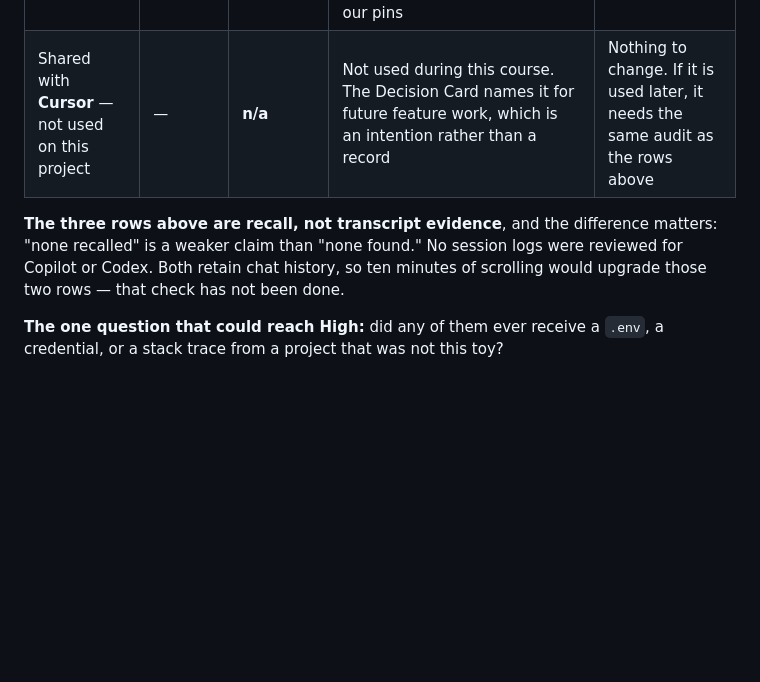
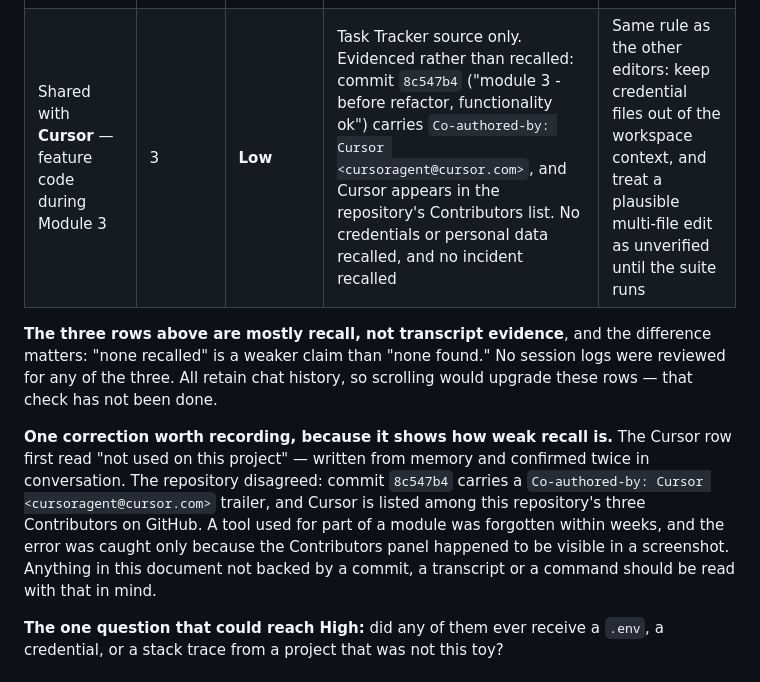
Before and after one commit to nathalie-r23/task-tracker, a Markdown page: docs/governance-retrospective.md, the part around the change. Drawn GitHub-style; blank space fills up the shorter version.

Commit message:
docs: correct the Cursor row — it was used in Module 3
The governance retrospective said Cursor was not used on this project. The
repository disagreed: commit 8c547b4 carries a Co-authored-by: Cursor trailer,
and Cursor is listed among the repository's three Contributors on GitHub. The
claim was written from memory and confirmed twice in conversation, and it was
wrong both times.

Both the governance row and the course reflection now record Cursor's actual use
in Module 3, sourced to the commit rather than to recall. The retrospective also
keeps the correction itself as a finding: a tool used for part of a module was
forgotten within weeks, and the error surfaced only because the Contributors
panel happened to be visible in a screenshot. That is the strongest available
argument for the document's own distinction between recall and records.

Co-Authored-By: Claude Opus 5 <noreply@anthropic.com>

```diff
--- a/docs/governance-retrospective.md
+++ b/docs/governance-retrospective.md
@@ -31,12 +31,22 @@ Risk rubric:
 | Real external data used by mistake | — | **See §1.1** | Three incidents observed in-session; none reached the High tier, but all three are habits that would | See §1.1 |
 | Shared with **GitHub Copilot** — feature code in the editor | 2–3 | **Low** | Task Tracker source only: models, validators, tests and board code, none of it proprietary or carrying data. One incident of a *wrong suggestion* rather than a disclosure — it proposed `<=` for the overdue comparison, which a test caught. No credentials or personal data recalled | Same rule as the rest: keep credential files out of editor context, and treat a plausible completion as unverified until a test runs |
 | Shared with **Codex App** — repo diff and context for review | 5 | **Low** | The `ci-setup` diff and repository context for the Module 5 security review. No secrets; it produced findings, which were graded rather than accepted. Its dependency advisories for `python-dotenv` and `pytest` were checked and both affected versions below our pins | Fine as-is for a public course repo. On a private repo, note that the diff and its context leave the machine |
-| Shared with **Cursor** — not used on this project | — | **n/a** | Not used during this course. The Decision Card names it for future feature work, which is an intention rather than a record | Nothing to change. If it is used later, it needs the same audit as the rows above |
+| Shared with **Cursor** — feature code during Module 3 | 3 | **Low** | Task Tracker source only. Evidenced rather than recalled: commit `8c547b4` ("module 3 - before refactor, functionality ok") carries `Co-authored-by: Cursor <cursoragent@cursor.com>`, and Cursor appears in the repository's Contributors list. No credentials or personal data recalled, and no incident recalled | Same rule as the other editors: keep credential files out of the workspace context, and treat a plausible multi-file edit as unverified until the suite runs |
 
-**The three rows above are recall, not transcript evidence**, and the difference
-matters: "none recalled" is a weaker claim than "none found." No session logs
-were reviewed for Copilot or Codex. Both retain chat history, so ten minutes of
-scrolling would upgrade those two rows — that check has not been done.
+**The three rows above are mostly recall, not transcript evidence**, and the
+difference matters: "none recalled" is a weaker claim than "none found." No
+session logs were reviewed for any of the three. All retain chat history, so
+scrolling would upgrade these rows — that check has not been done.
+
+**One correction worth recording, because it shows how weak recall is.** The
+Cursor row first read "not used on this project" — written from memory and
+confirmed twice in conversation. The repository disagreed: commit `8c547b4`
+carries a `Co-authored-by: Cursor <cursoragent@cursor.com>` trailer, and Cursor
+is listed among this repository's three Contributors on GitHub. A tool used for
+part of a module was forgotten within weeks, and the error was caught only
+because the Contributors panel happened to be visible in a screenshot. Anything
+in this document not backed by a commit, a transcript or a command should be read
+with that in mind.
 
 **The one question that could reach High:** did any of them ever receive a
 `.env`, a credential, or a stack trace from a project that was not this toy?
```
Also changed, not shown: docs/course-reflection.md (+4 -1 lines).
